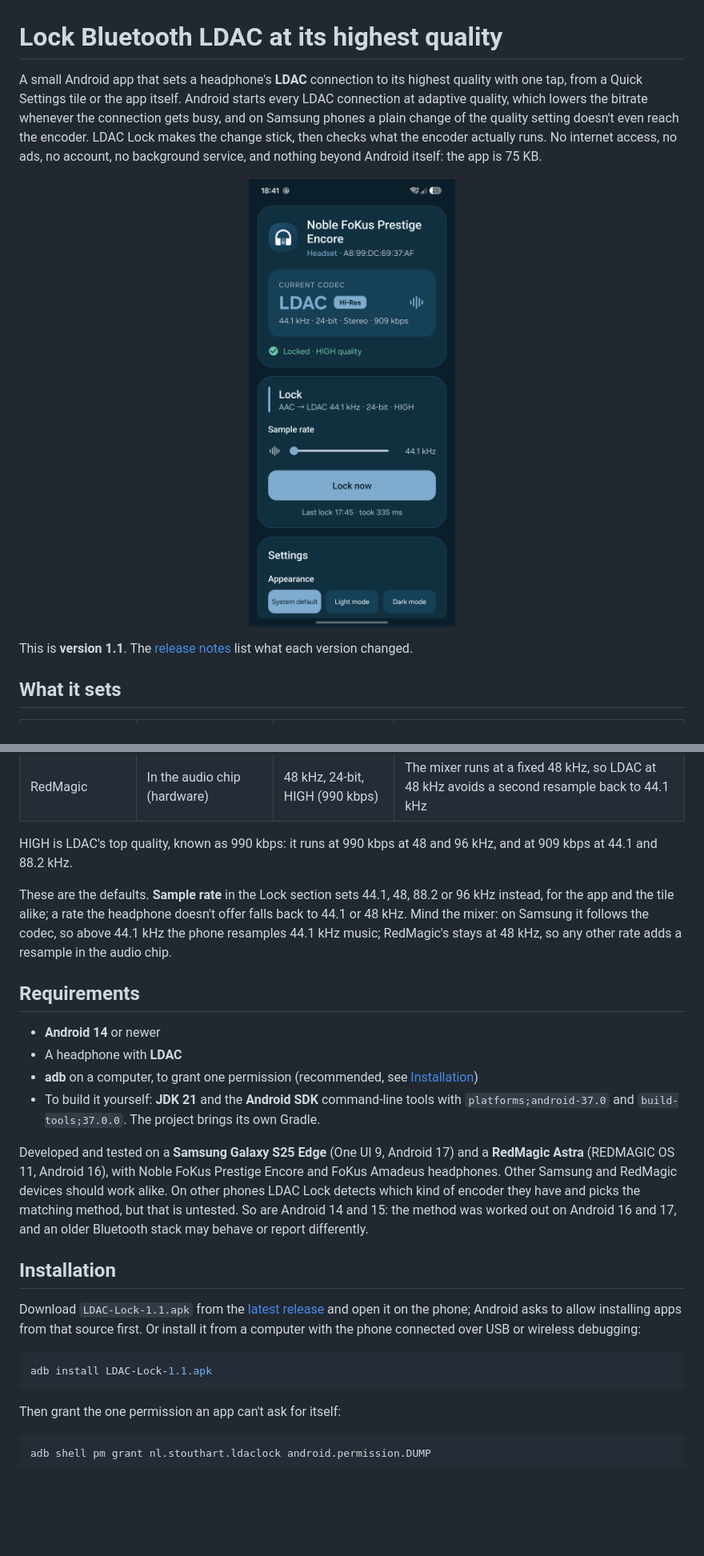
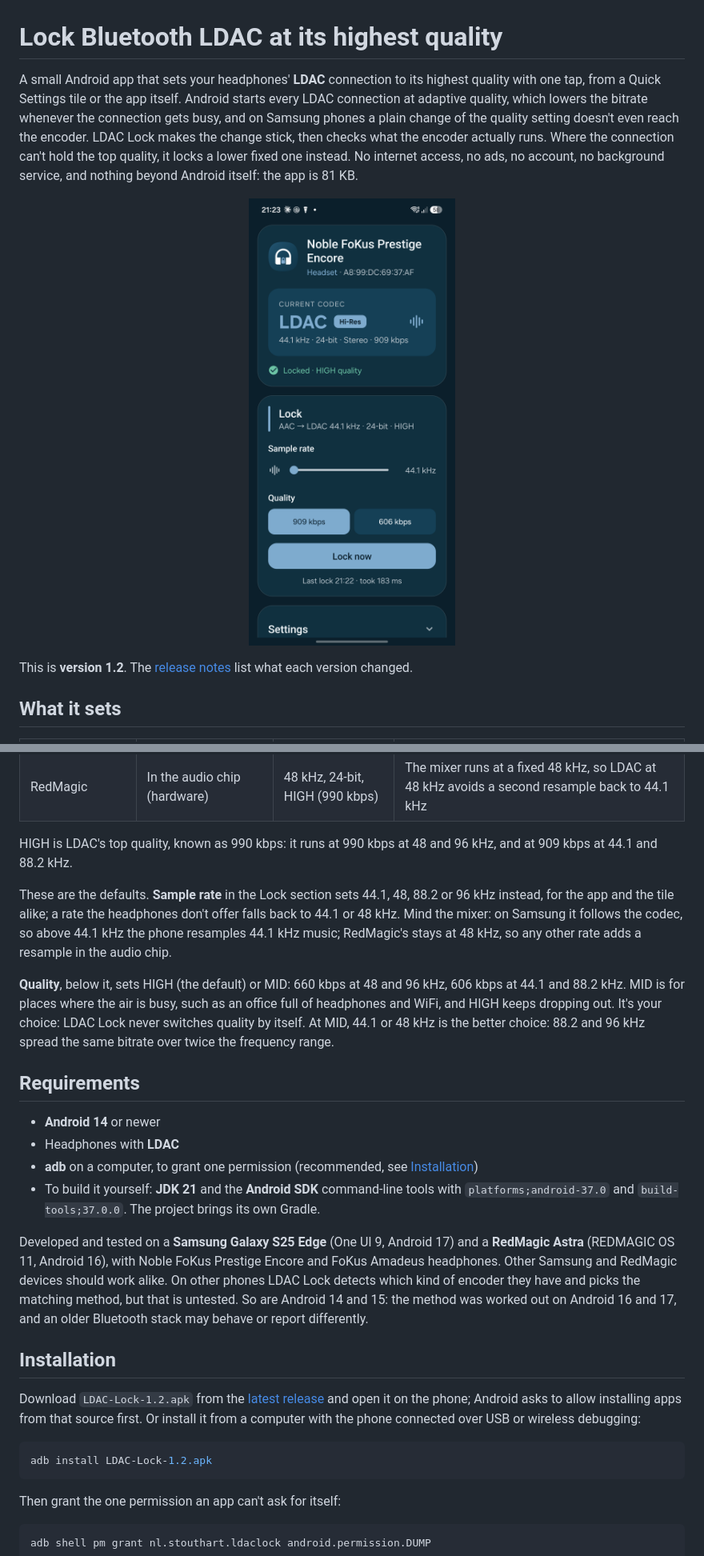
Before and after one commit to Stouthart/LDAC-Lock, a Markdown page: README.md, 2 parts joined by grey strips. Shown at 80% size. Drawn GitHub-style; pictures changed too: docs/screenshot-s25.png; blank space fills up the shorter version.

Commit message:
release: 1.2
Co-Authored-By: Claude Opus 5.5 <noreply@anthropic.com>

````diff
--- a/README.md
+++ b/README.md
@@ -2,11 +2,11 @@
 
 # Lock Bluetooth LDAC at its highest quality
 
-A small Android app that sets a headphone's **LDAC** connection to its highest quality with one tap, from a Quick Settings tile or the app itself. Android starts every LDAC connection at adaptive quality, which lowers the bitrate whenever the connection gets busy, and on Samsung phones a plain change of the quality setting doesn't even reach the encoder. LDAC Lock makes the change stick, then checks what the encoder actually runs. No internet access, no ads, no account, no background service, and nothing beyond Android itself: the app is 75 KB.
+A small Android app that sets your headphones' **LDAC** connection to its highest quality with one tap, from a Quick Settings tile or the app itself. Android starts every LDAC connection at adaptive quality, which lowers the bitrate whenever the connection gets busy, and on Samsung phones a plain change of the quality setting doesn't even reach the encoder. LDAC Lock makes the change stick, then checks what the encoder actually runs. Where the connection can't hold the top quality, it locks a lower fixed one instead. No internet access, no ads, no account, no background service, and nothing beyond Android itself: the app is 81 KB.
 
 <p align="center"><img src="docs/screenshot-s25.png" width="360" alt="LDAC Lock on a Galaxy S25 Edge, locked at LDAC 44.1 kHz, 24-bit, 909 kbps"></p>
 
-This is **version 1.1**. The [release notes](RELEASE.md) list what each version changed.
+This is **version 1.2**. The [release notes](RELEASE.md) list what each version changed.
 
 ## What it sets
 
@@ -17,12 +17,14 @@ This is **version 1.1**. The [release notes](RELEASE.md) list what each version
 
 HIGH is LDAC's top quality, known as 990 kbps: it runs at 990 kbps at 48 and 96 kHz, and at 909 kbps at 44.1 and 88.2 kHz.
 
-These are the defaults. **Sample rate** in the Lock section sets 44.1, 48, 88.2 or 96 kHz instead, for the app and the tile alike; a rate the headphone doesn't offer falls back to 44.1 or 48 kHz. Mind the mixer: on Samsung it follows the codec, so above 44.1 kHz the phone resamples 44.1 kHz music; RedMagic's stays at 48 kHz, so any other rate adds a resample in the audio chip.
+These are the defaults. **Sample rate** in the Lock section sets 44.1, 48, 88.2 or 96 kHz instead, for the app and the tile alike; a rate the headphones don't offer falls back to 44.1 or 48 kHz. Mind the mixer: on Samsung it follows the codec, so above 44.1 kHz the phone resamples 44.1 kHz music; RedMagic's stays at 48 kHz, so any other rate adds a resample in the audio chip.
+
+**Quality**, below it, sets HIGH (the default) or MID: 660 kbps at 48 and 96 kHz, 606 kbps at 44.1 and 88.2 kHz. MID is for places where the air is busy, such as an office full of headphones and WiFi, and HIGH keeps dropping out. It's your choice: LDAC Lock never switches quality by itself. At MID, 44.1 or 48 kHz is the better choice: 88.2 and 96 kHz spread the same bitrate over twice the frequency range.
 
 ## Requirements
 
 - **Android 14** or newer
-- A headphone with **LDAC**
+- Headphones with **LDAC**
 - **adb** on a computer, to grant one permission (recommended, see [Installation](#installation))
 - To build it yourself: **JDK 21** and the **Android SDK** command-line tools with `platforms;android-37.0` and `build-tools;37.0.0`. The project brings its own Gradle.
 
@@ -30,10 +32,10 @@ Developed and tested on a **Samsung Galaxy S25 Edge** (One UI 9, Android 17) and
 
 ## Installation
 
-Download `LDAC-Lock-1.1.apk` from the [latest release] and open it on the phone; Android asks to allow installing apps from that source first. Or install it from a computer with the phone connected over USB or wireless debugging:
+Download `LDAC-Lock-1.2.apk` from the [latest release] and open it on the phone; Android asks to allow installing apps from that source first. Or install it from a computer with the phone connected over USB or wireless debugging:
 
 ```bash
-adb install LDAC-Lock-1.1.apk
+adb install LDAC-Lock-1.2.apk
 ```
 
 Then grant the one permission an app can't ask for itself:
````
Also changed, not shown: other parts of README.md (+20 -17 lines), RELEASE.md (+11 -3 lines), 15 other files.
